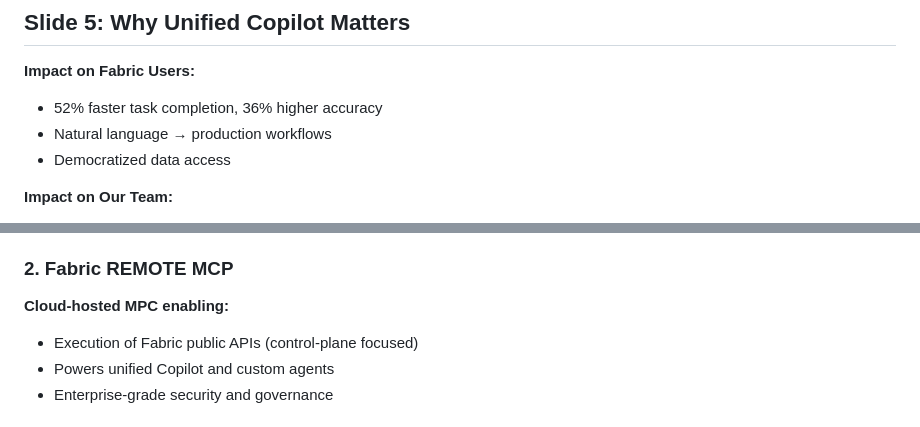
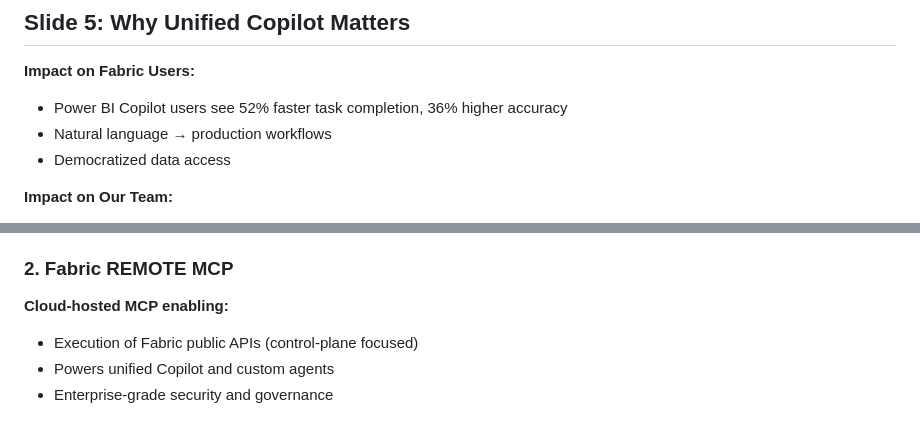
Before and after one commit to HasanAboShally/msft-pm-work, a Markdown page: 20251118-slides-content-minimal.md, 2 parts joined by grey strips. Drawn GitHub-style.

Commit message:
Fix Slide 5 productivity claim attribution
- Changed '52% faster task completion' to 'Power BI Copilot users see 52% faster...'
- Makes clear this is existing Power BI Copilot data, not a promise for Unified Copilot
- More accurate and defensible claim for stakeholder presentation

```diff
--- a/20251118-slides-content-minimal.md
+++ b/20251118-slides-content-minimal.md
@@ -56,7 +56,7 @@ Model Context Protocol - the open standard for AI agent integration
 ## Slide 5: Why Unified Copilot Matters
 
 **Impact on Fabric Users:**
-- 52% faster task completion, 36% higher accuracy
+- Power BI Copilot users see 52% faster task completion, 36% higher accuracy
 - Natural language → production workflows
 - Democratized data access
 
@@ -194,7 +194,7 @@ Model Context Protocol - the open standard for AI agent integration
 - Local-to-cloud workflows
 
 ### **2. Fabric REMOTE MCP**
-**Cloud-hosted MPC enabling:**
+**Cloud-hosted MCP enabling:**
 - Execution of Fabric public APIs (control-plane focused)
 - Powers unified Copilot and custom agents
 - Enterprise-grade security and governance
```
